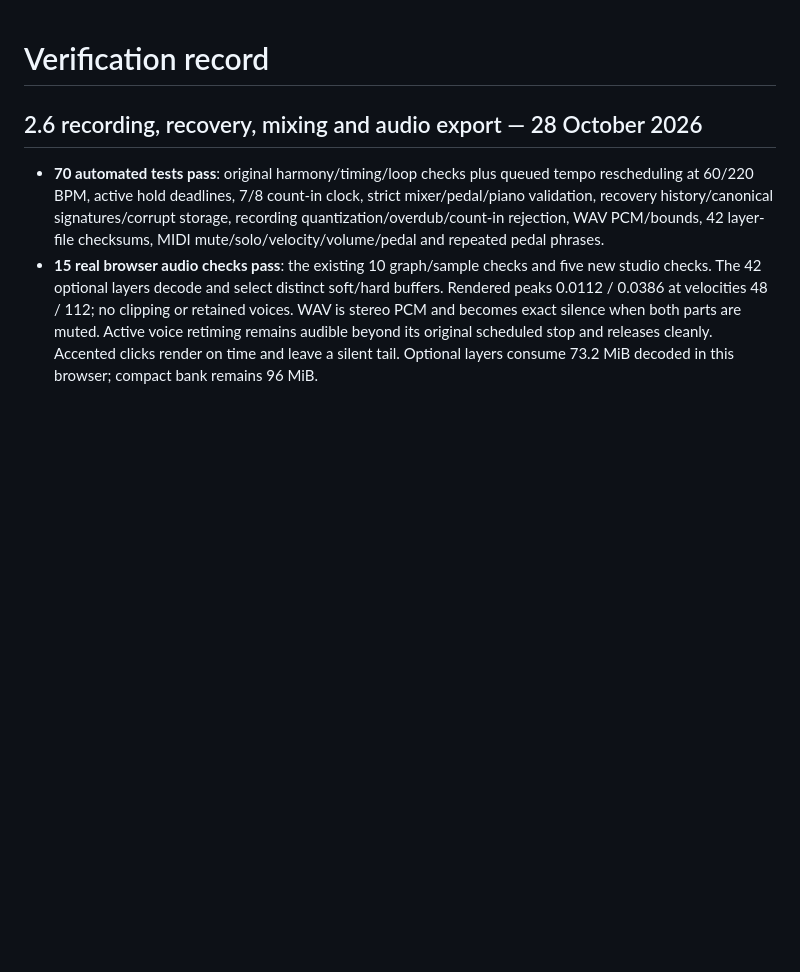
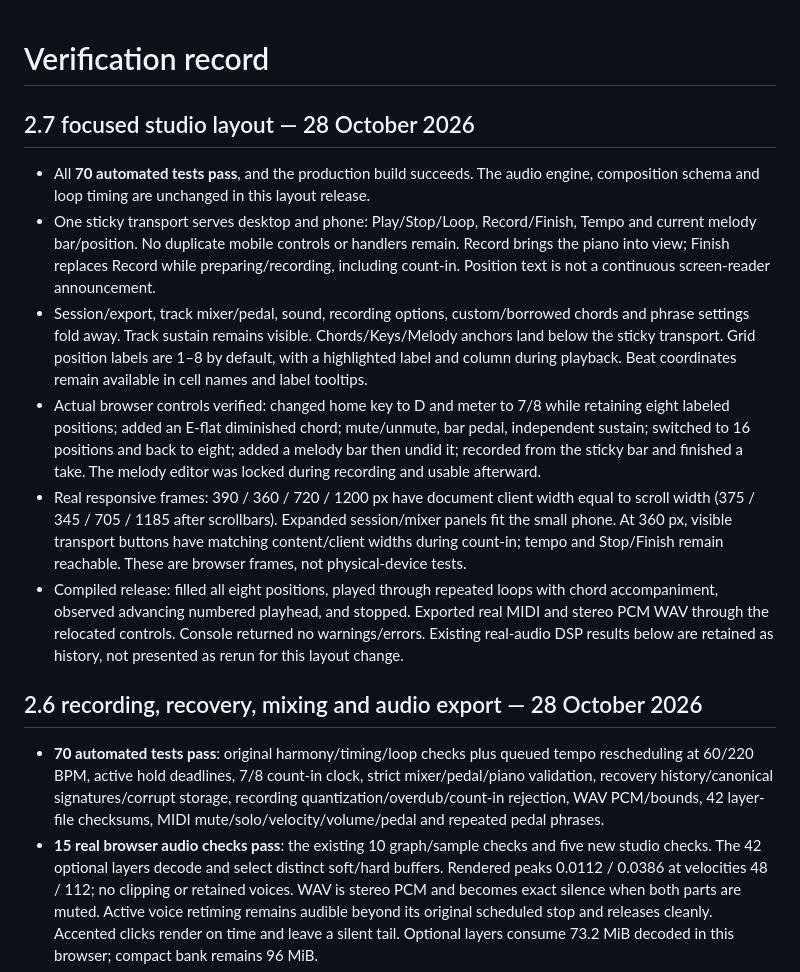
Before and after one commit to hosannaute/chordlab, a Markdown page: docs/VERIFICATION.md, the part around the change. Drawn GitHub-style; blank space fills up the shorter version.

```diff
--- a/docs/VERIFICATION.md
+++ b/docs/VERIFICATION.md
@@ -1,4 +1,13 @@
 # Verification record
+
+## 2.7 focused studio layout — 28 October 2026
+
+- All **70 automated tests pass**, and the production build succeeds. The audio engine, composition schema and loop timing are unchanged in this layout release.
+- One sticky transport serves desktop and phone: Play/Stop/Loop, Record/Finish, Tempo and current melody bar/position. No duplicate mobile controls or handlers remain. Record brings the piano into view; Finish replaces Record while preparing/recording, including count-in. Position text is not a continuous screen-reader announcement.
+- Session/export, track mixer/pedal, sound, recording options, custom/borrowed chords and phrase settings fold away. Track sustain remains visible. Chords/Keys/Melody anchors land below the sticky transport. Grid position labels are 1–8 by default, with a highlighted label and column during playback. Beat coordinates remain available in cell names and label tooltips.
+- Actual browser controls verified: changed home key to D and meter to 7/8 while retaining eight labeled positions; added an E-flat diminished chord; mute/unmute, bar pedal, independent sustain; switched to 16 positions and back to eight; added a melody bar then undid it; recorded from the sticky bar and finished a take. The melody editor was locked during recording and usable afterward.
+- Real responsive frames: 390 / 360 / 720 / 1200 px have document client width equal to scroll width (375 / 345 / 705 / 1185 after scrollbars). Expanded session/mixer panels fit the small phone. At 360 px, visible transport buttons have matching content/client widths during count-in; tempo and Stop/Finish remain reachable. These are browser frames, not physical-device tests.
+- Compiled release: filled all eight positions, played through repeated loops with chord accompaniment, observed advancing numbered playhead, and stopped. Exported real MIDI and stereo PCM WAV through the relocated controls. Console returned no warnings/errors. Existing real-audio DSP results below are retained as history, not presented as rerun for this layout change.
 
 ## 2.6 recording, recovery, mixing and audio export — 28 October 2026
 
```
Also changed, not shown: README.md (+7 -3 lines), docs/screenshots/desktop.jpg, docs/screenshots/melody-layout.jpg (added), 6 other files.
